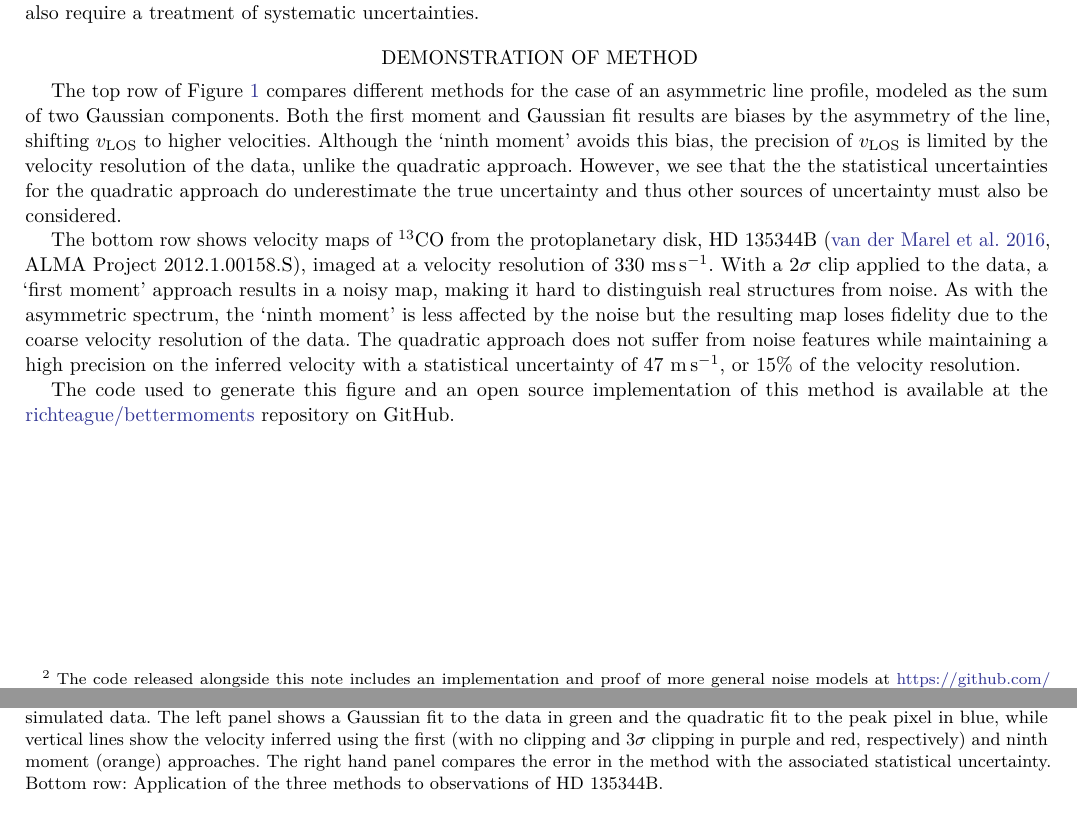
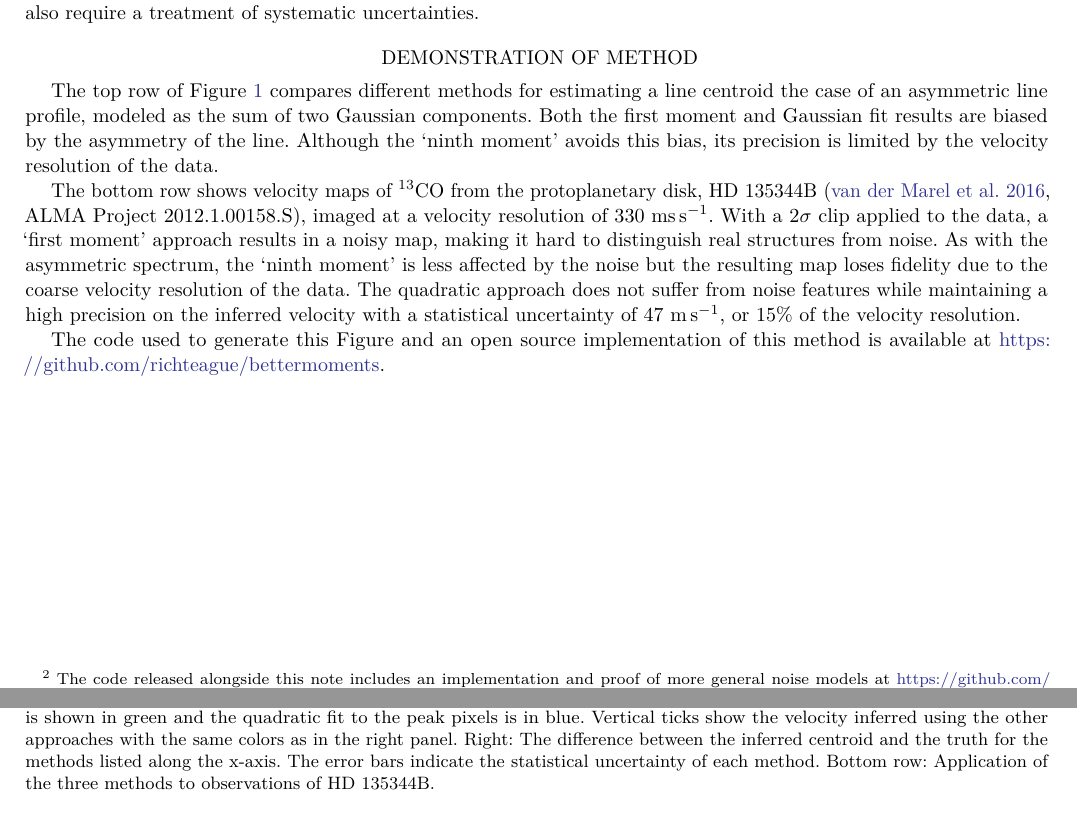
Before and after one commit to richteague/bettermoments, a LaTeX paper (paper/bettermoments.tex): two parts of pages 2 and 3 of 4 before the commit and two parts of pages 2 and 3 of 3 after it, joined at a grey line, cut so that both start at the same text. Compiled offline with pdfLaTeX.

Commit message:
caption edits

```diff
--- a/paper/bettermoments.tex
+++ b/paper/bettermoments.tex
@@ -182,20 +182,43 @@ systematic uncertainties.
 \begin{figure}[htbp]
 \centering
 \includegraphics[width=\textwidth]{figure.pdf}
-\caption{Top row: Comparisons of methods used to infer the velocity profile and their associated accuracy and precision on simulated data. The left panel shows a Gaussian fit to the data in green and the quadratic fit to the peak pixel in blue, while vertical lines show the velocity inferred using the first (with no clipping and $3\sigma$ clipping in purple and red, respectively) and ninth moment (orange) approaches. The right hand panel compares the error in the method with the associated statistical uncertainty. Bottom row: Application of the three methods to observations of HD~135344B. \label{figure}}
+\caption{%
+Top row: Comparisons of different line centroid methods applied to simulated
+data.
+Left: A Gaussian fit to the data is shown in green and the quadratic fit to
+the peak pixels is in blue.
+Vertical ticks show the velocity inferred using the other approaches with the
+same colors as in the right panel.
+Right: The difference between the inferred centroid and the truth for the
+methods listed along the x-axis.
+The error bars indicate the statistical uncertainty of each method.
+Bottom row: Application of the three methods to observations of HD~135344B.
+\label{figure}}
 \end{figure}
 
-The top row of Figure~\ref{figure} compares different methods for the case of an asymmetric line profile, modeled as the sum of two Gaussian components.
-Both the first moment and Gaussian fit results are biases by the asymmetry of the line, shifting $v_{\rm LOS}$ to higher velocities.
-Although the `ninth moment' avoids this bias, the precision of $v_{\rm LOS}$ is limited by the velocity resolution of the data, unlike the quadratic approach.
-However, we see that the the statistical uncertainties for the quadratic approach do underestimate the true uncertainty and thus other sources of uncertainty must also be considered.
+The top row of Figure~\ref{figure} compares different methods for estimating
+a line centroid the case of an asymmetric line profile, modeled as the sum of
+two Gaussian components.
+Both the first moment and Gaussian fit results are biased by the asymmetry of
+the line.
+Although the `ninth moment' avoids this bias, its precision is limited by the
+velocity resolution of the data.
 
-The bottom row shows velocity maps of $^{13}$CO from the protoplanetary disk, HD~135344B \citep[ALMA Project 2012.1.00158.S]{vanderMarel:2016}, imaged at a velocity resolution of $330~{\rm ms\,s^{-1}}$.
-With a $2\sigma$ clip applied to the data, a `first moment' approach results in a noisy map, making it hard to distinguish real structures from noise.
-As with the asymmetric spectrum, the `ninth moment' is less affected by the noise but the resulting map loses fidelity due to the coarse velocity resolution of the data.
-The quadratic approach does not suffer from noise features while maintaining a high precision on the inferred velocity with a statistical uncertainty of $47~{\rm m\,s^{-1}}$, or 15\% of the velocity resolution.
+The bottom row shows velocity maps of $^{13}$CO from the protoplanetary disk,
+HD~135344B \citep[ALMA Project 2012.1.00158.S]{vanderMarel:2016}, imaged at a
+velocity resolution of $330~{\rm ms\,s^{-1}}$.
+With a $2\sigma$ clip applied to the data, a `first moment' approach results
+in a noisy map, making it hard to distinguish real structures from noise.
+As with the asymmetric spectrum, the `ninth moment' is less affected by the
+noise but the resulting map loses fidelity due to the coarse velocity
+resolution of the data.
+The quadratic approach does not suffer from noise features while maintaining a
+high precision on the inferred velocity with a statistical uncertainty of
+$47~{\rm m\,s^{-1}}$, or 15\% of the velocity resolution.
 
-The code used to generate this figure and an open source implementation of this method is available at the \href{https://github.com/richteague/bettermoments}{richteague/bettermoments} repository on GitHub.
+The code used to generate this Figure and an open source implementation of
+this method is available at
+\url{https://github.com/richteague/bettermoments}.
 
 \bibliography{bettermoments}
 
```
